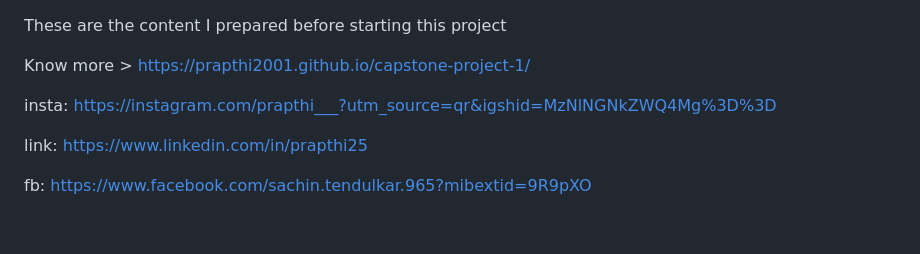
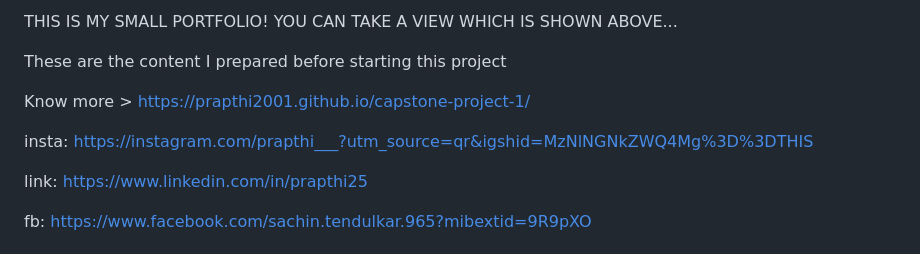
Before and after one commit to Prapthi2001/Portfolio-capstone2, a Markdown page: README.md, the part around the change. GitHub-like rendering.

```diff
--- a/README.md
+++ b/README.md
@@ -1,8 +1,10 @@
+THIS IS MY SMALL PORTFOLIO! YOU CAN TAKE A VIEW WHICH IS SHOWN ABOVE...
+
 These are the content I prepared before starting this project
 
 Know more  > https://prapthi2001.github.io/capstone-project-1/
 
-insta: https://instagram.com/prapthi___?utm_source=qr&igshid=MzNlNGNkZWQ4Mg%3D%3D
+insta: https://instagram.com/prapthi___?utm_source=qr&igshid=MzNlNGNkZWQ4Mg%3D%3DTHIS
 
 link: https://www.linkedin.com/in/prapthi25
 
```
